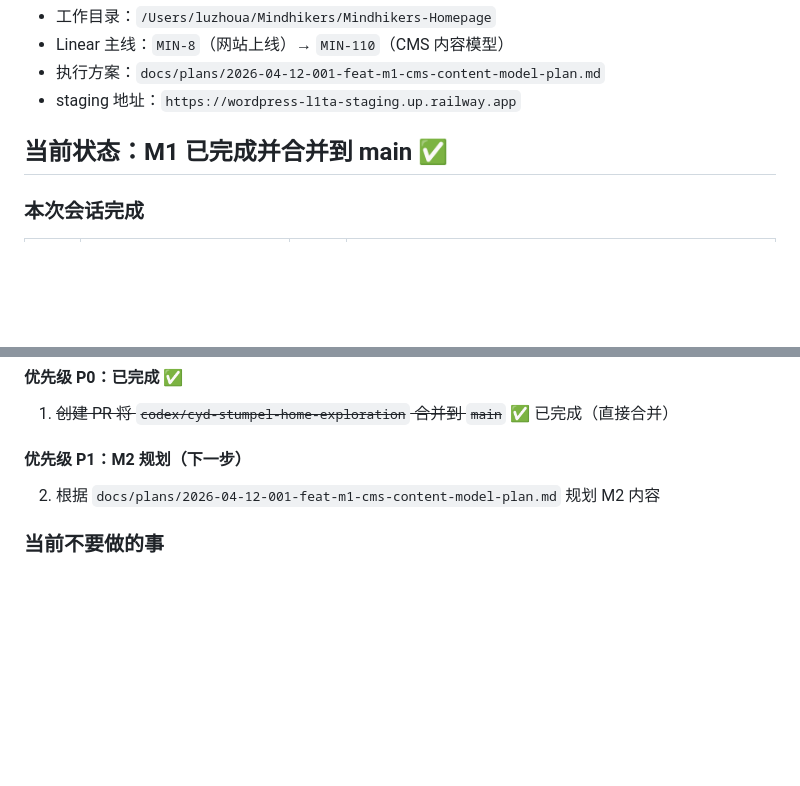
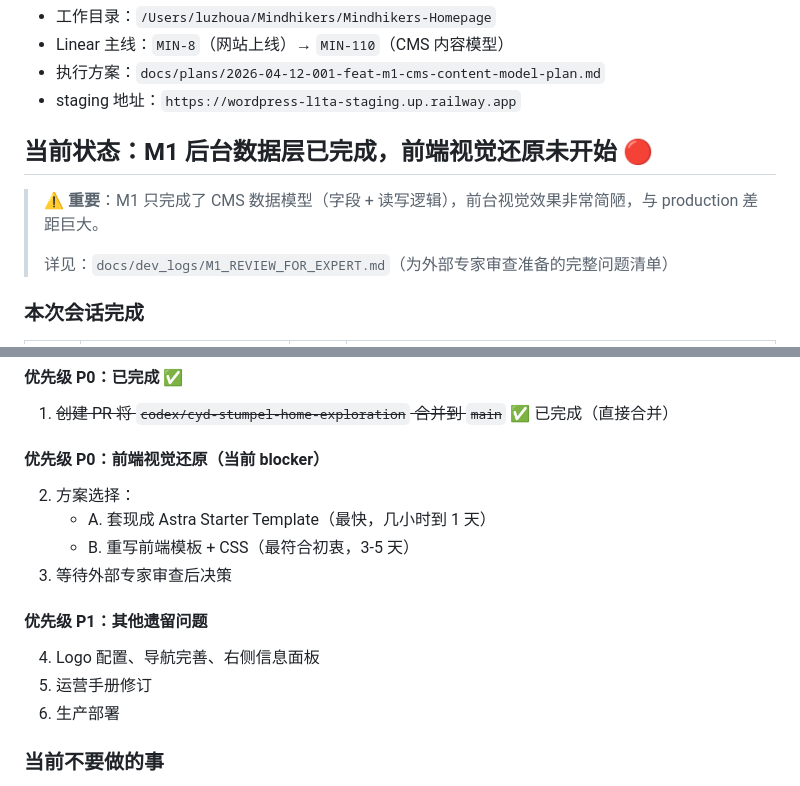
Before and after one commit to freestone16/Mindhikers-Home, a Markdown page: docs/dev_logs/HANDOFF.md, 2 parts joined by grey strips. Drawn GitHub-style; blank space fills up the shorter version.

```diff
--- a/docs/dev_logs/HANDOFF.md
+++ b/docs/dev_logs/HANDOFF.md
@@ -10,7 +10,11 @@
 - 执行方案：`docs/plans/2026-04-12-001-feat-m1-cms-content-model-plan.md`
 - staging 地址：`https://wordpress-l1ta-staging.up.railway.app`
 
-## 当前状态：M1 已完成并合并到 main ✅
+## 当前状态：M1 后台数据层已完成，前端视觉还原未开始 🔴
+
+> ⚠️ **重要**：M1 只完成了 CMS 数据模型（字段 + 读写逻辑），前台视觉效果非常简陋，与 production 差距巨大。
+>
+> 详见：`docs/dev_logs/M1_REVIEW_FOR_EXPERT.md`（为外部专家审查准备的完整问题清单）
 
 ### 本次会话完成
 
@@ -70,8 +74,16 @@
 #### 优先级 P0：已完成 ✅
 1. ~~创建 PR 将 `codex/cyd-stumpel-home-exploration` 合并到 `main`~~ ✅ 已完成（直接合并）
 
-#### 优先级 P1：M2 规划（下一步）
-2. 根据 `docs/plans/2026-04-12-001-feat-m1-cms-content-model-plan.md` 规划 M2 内容
+#### 优先级 P0：前端视觉还原（当前 blocker）
+2. 方案选择：
+   - A. 套现成 Astra Starter Template（最快，几小时到 1 天）
+   - B. 重写前端模板 + CSS（最符合初衷，3-5 天）
+3. 等待外部专家审查后决策
+
+#### 优先级 P1：其他遗留问题
+4. Logo 配置、导航完善、右侧信息面板
+5. 运营手册修订
+6. 生产部署
 
 ### 当前不要做的事
 
```
Also changed, not shown: docs/dev_logs/M1_REVIEW_FOR_EXPERT.md (added, +243 -0 lines).
